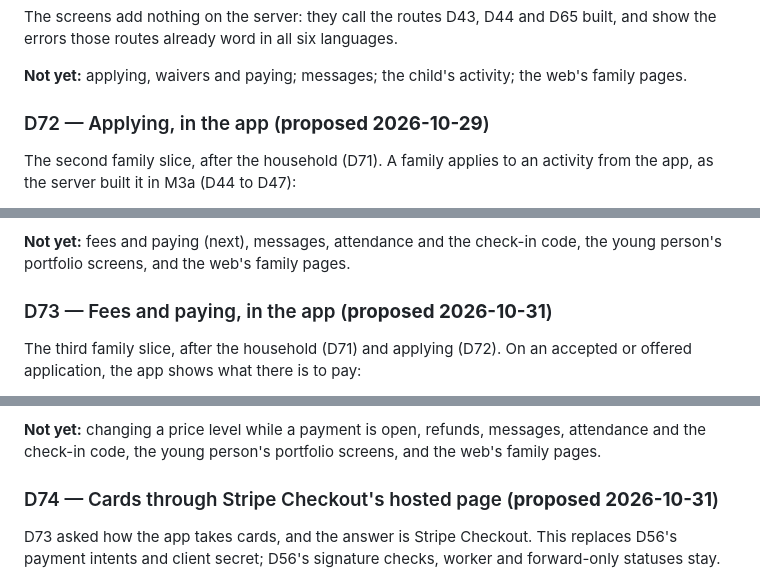
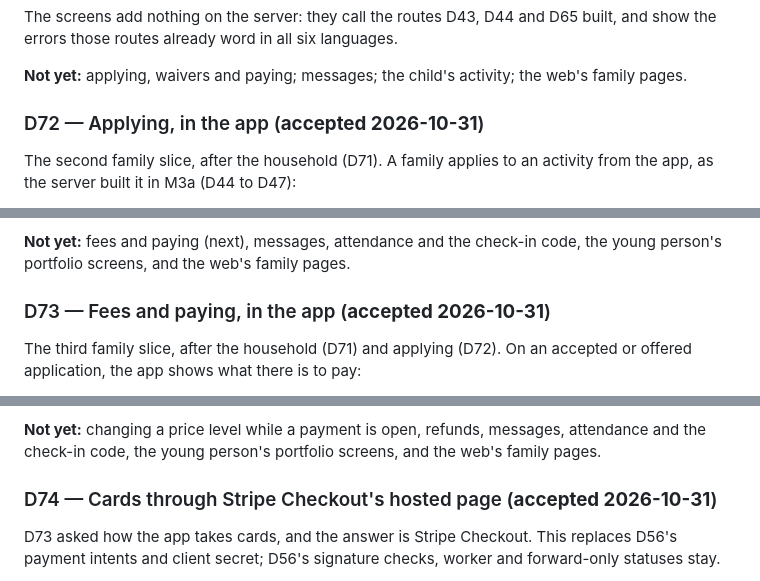
Before and after one commit to BigDog316/BrightTime, a Markdown page: docs/plan/08-decisions.md, 3 parts joined by grey strips. Drawn GitHub-style.

```diff
--- a/docs/plan/08-decisions.md
+++ b/docs/plan/08-decisions.md
@@ -2376,7 +2376,7 @@ errors those routes already word in all six languages.
 
 **Not yet:** applying, waivers and paying; messages; the child's activity; the web's family pages.
 
-### D72 — Applying, in the app (**proposed 2026-10-29**)
+### D72 — Applying, in the app (**accepted 2026-10-31**)
 
 The second family slice, after the household (D71). A family applies to an activity from the app,
 as the server built it in M3a (D44 to D47):
@@ -2400,7 +2400,7 @@ current version, and a draft is held to the version it began with (D45); the app
 **Not yet:** fees and paying (next), messages, attendance and the check-in code, the young
 person's portfolio screens, and the web's family pages.
 
-### D73 — Fees and paying, in the app (**proposed 2026-10-31**)
+### D73 — Fees and paying, in the app (**accepted 2026-10-31**)
 
 The third family slice, after the household (D71) and applying (D72). On an accepted or offered
 application, the app shows what there is to pay:
@@ -2427,7 +2427,7 @@ application, the app shows what there is to pay:
 messages, attendance and the check-in code, the young person's portfolio screens, and the web's
 family pages.
 
-### D74 — Cards through Stripe Checkout's hosted page (**proposed 2026-10-31**)
+### D74 — Cards through Stripe Checkout's hosted page (**accepted 2026-10-31**)
 
 D73 asked how the app takes cards, and the answer is Stripe Checkout. This replaces D56's payment
 intents and client secret; D56's signature checks, worker and forward-only statuses stay.
```
Also changed, not shown: docs/HANDOFF.md (+5 -5 lines).
